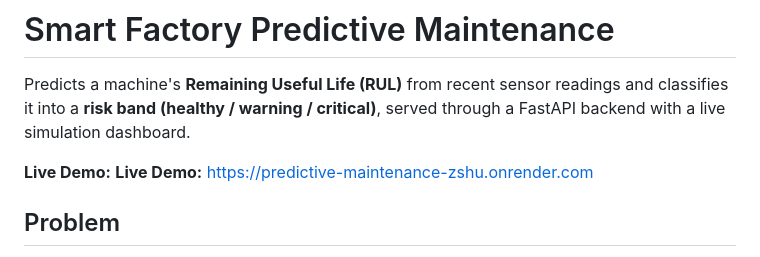
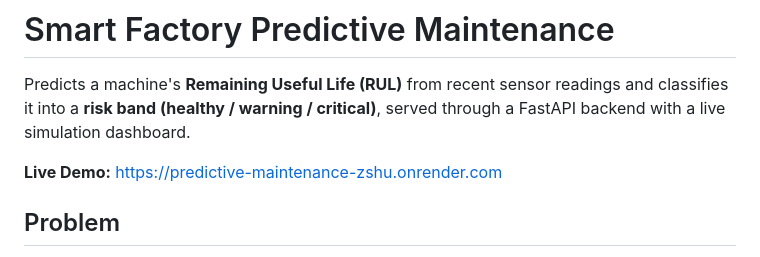
Before and after one commit to vinitkumar7629/predictive-maintenance, a Markdown page: README.md, the part around the change. GitHub-like rendering.

Commit message:
Update README with live demo link

```diff
--- a/README.md
+++ b/README.md
@@ -5,7 +5,7 @@ readings and classifies it into a **risk band (healthy / warning /
 critical)**, served through a FastAPI backend with a live simulation
 dashboard.
 
-**Live Demo:** **Live Demo:** [https://predictive-maintenance-zshu.onrender.com](https://predictive-maintenance-zshu.onrender.com)
+**Live Demo:** [https://predictive-maintenance-zshu.onrender.com](https://predictive-maintenance-zshu.onrender.com)
 
 ## Problem
 
```
